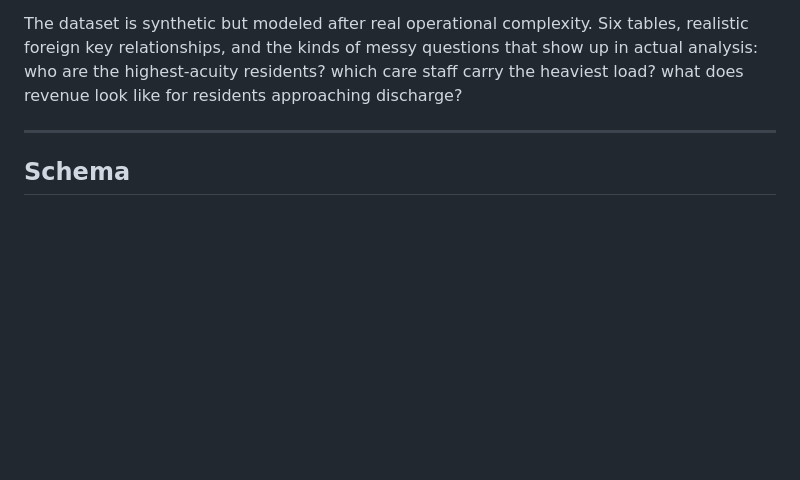
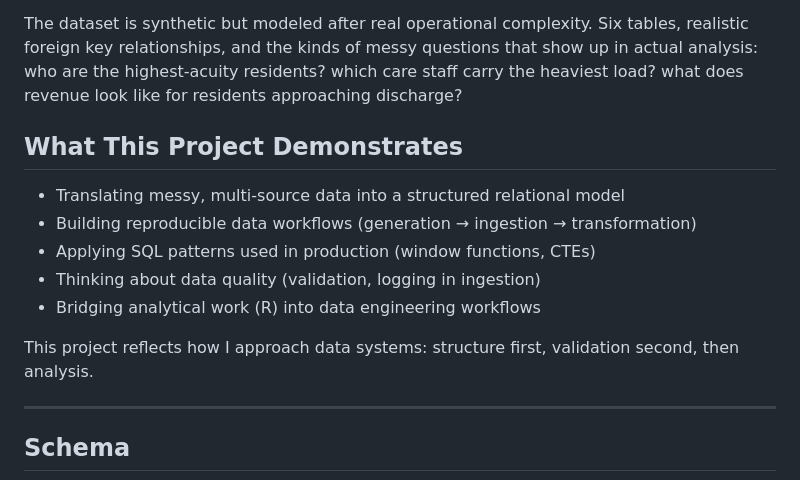
Before and after one commit to jflater/jared-ai-ml-lab, a Markdown page: sql_practice/README.md, the part around the change. GitHub-like rendering; blank space fills up the shorter version.

```diff
--- a/sql_practice/README.md
+++ b/sql_practice/README.md
@@ -3,6 +3,16 @@
 My background is in agricultural research: multi-source datasets, quality control pipelines, and communicating findings across a wide audience. This project is a deliberate translation of those skills into the tools and patterns used in data engineering — SQL, Python, and DuckDB.
 
 The dataset is synthetic but modeled after real operational complexity. Six tables, realistic foreign key relationships, and the kinds of messy questions that show up in actual analysis: who are the highest-acuity residents? which care staff carry the heaviest load? what does revenue look like for residents approaching discharge?
+
+## What This Project Demonstrates
+
+- Translating messy, multi-source data into a structured relational model
+- Building reproducible data workflows (generation → ingestion → transformation)
+- Applying SQL patterns used in production (window functions, CTEs)
+- Thinking about data quality (validation, logging in ingestion)
+- Bridging analytical work (R) into data engineering workflows
+
+This project reflects how I approach data systems: structure first, validation second, then analysis.
 
 ---
 
```
